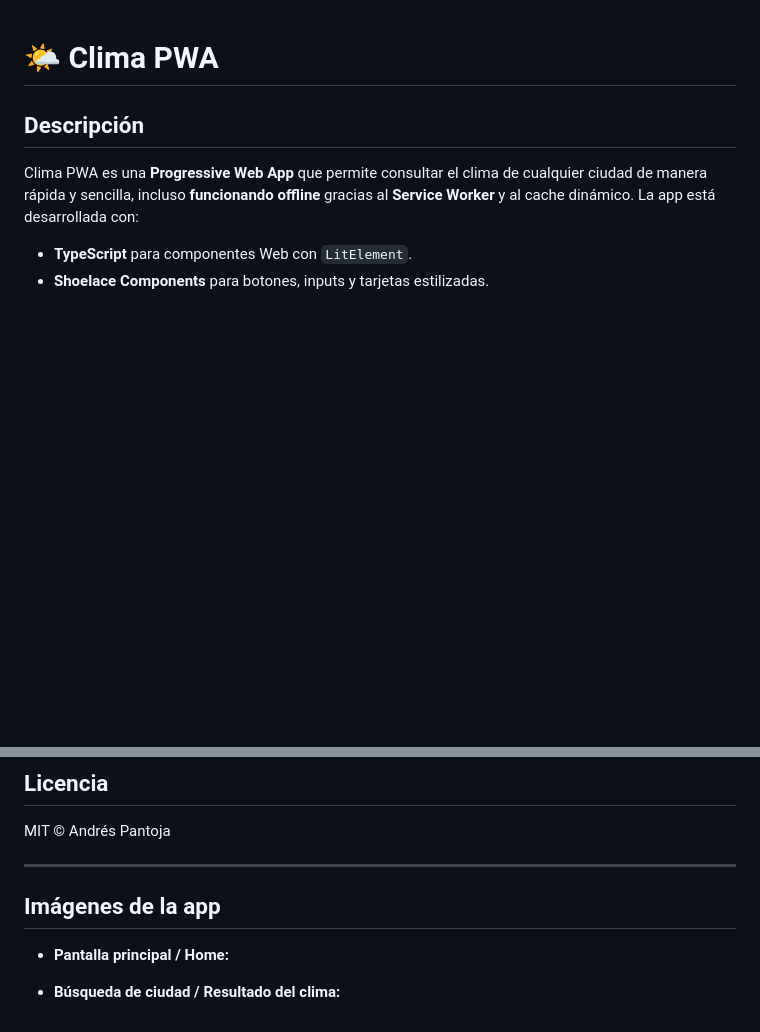
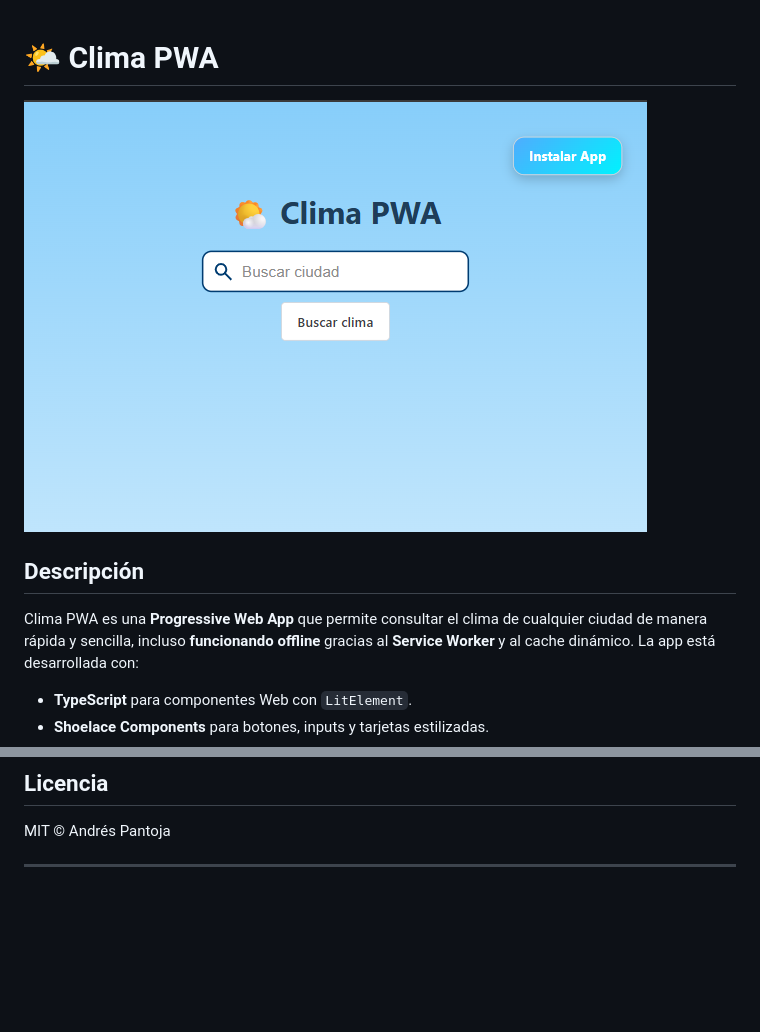
Before and after one commit to AndresPantoja004/t3_pwa, a Markdown page: README.md, 2 parts joined by grey strips. Drawn GitHub-style; pictures changed too: docs/view_inicial.png (added); blank space fills up the shorter version.

Commit message:
Cambios readme y add docs

```diff
--- a/README.md
+++ b/README.md
@@ -1,6 +1,6 @@
 # 🌤️ Clima PWA
 
-
+![Vista Principal](docs/view_inicial.png)
 
 ## Descripción
 
@@ -137,11 +137,3 @@ clima-pwa/
 MIT © Andrés Pantoja
 
 ---
-
-## Imágenes de la app
-
-- **Pantalla principal / Home:**
-
-
-
-- **Búsqueda de ciudad / Resultado del clima:**
```
